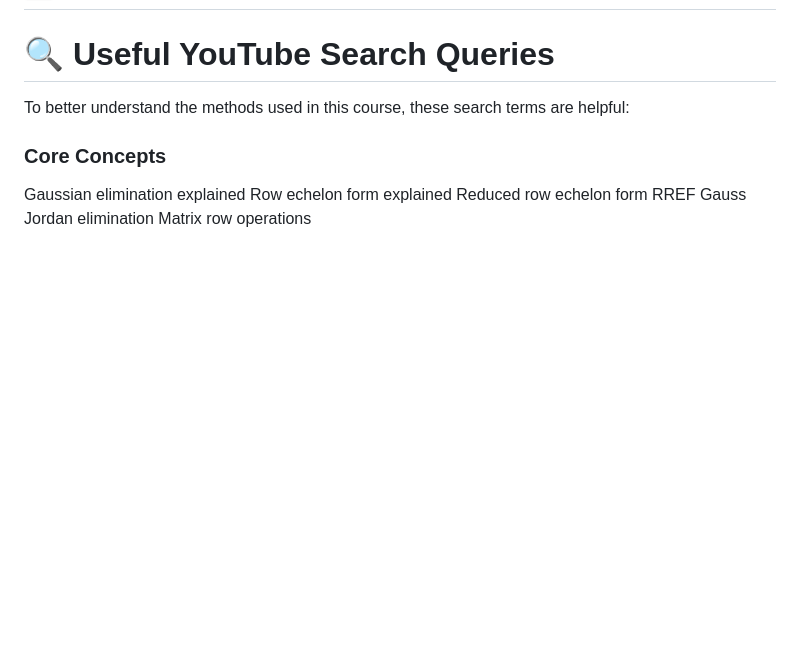
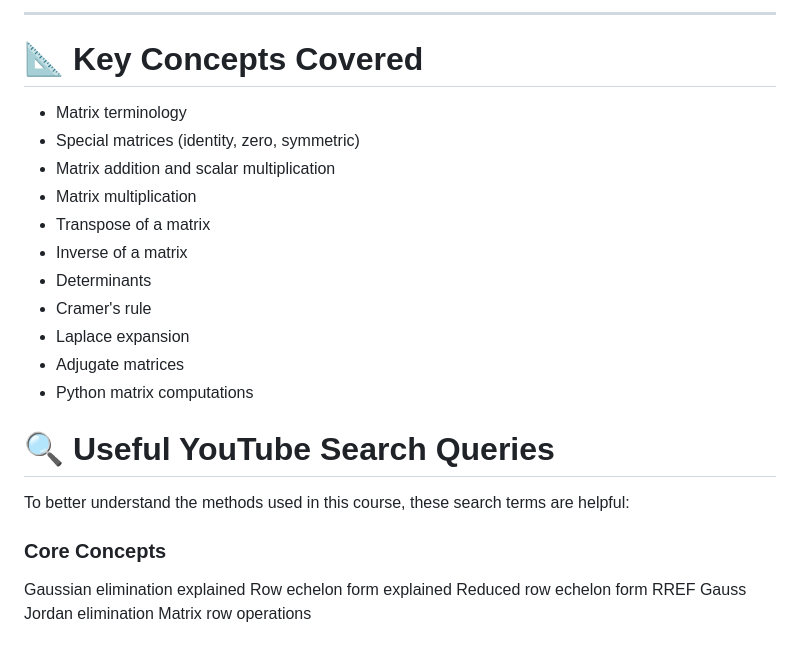
Before and after one commit to inspiringsource/Lineare_Algebra_und_Geometrie-lag-, a Markdown page: README.md, the part around one of its changes. Drawn GitHub-style; blank space fills up the shorter version.

Commit message:
Add Chapter 2 on Matrix Algebra with video resources and key concepts

```diff
--- a/README.md
+++ b/README.md
@@ -27,3 +47,18 @@ Video series covering the foundations of **linear equations, matrices, and solvi
+---
+
+# 📐 Key Concepts Covered
+
+- Matrix terminology
+- Special matrices (identity, zero, symmetric)
+- Matrix addition and scalar multiplication
+- Matrix multiplication
+- Transpose of a matrix
+- Inverse of a matrix
+- Determinants
+- Cramer's rule
+- Laplace expansion
+- Adjugate matrices
+- Python matrix computations
 
 # 🔍 Useful YouTube Search Queries
 
```
Also changed, not shown: other parts of README.md (+21 -1 lines).
